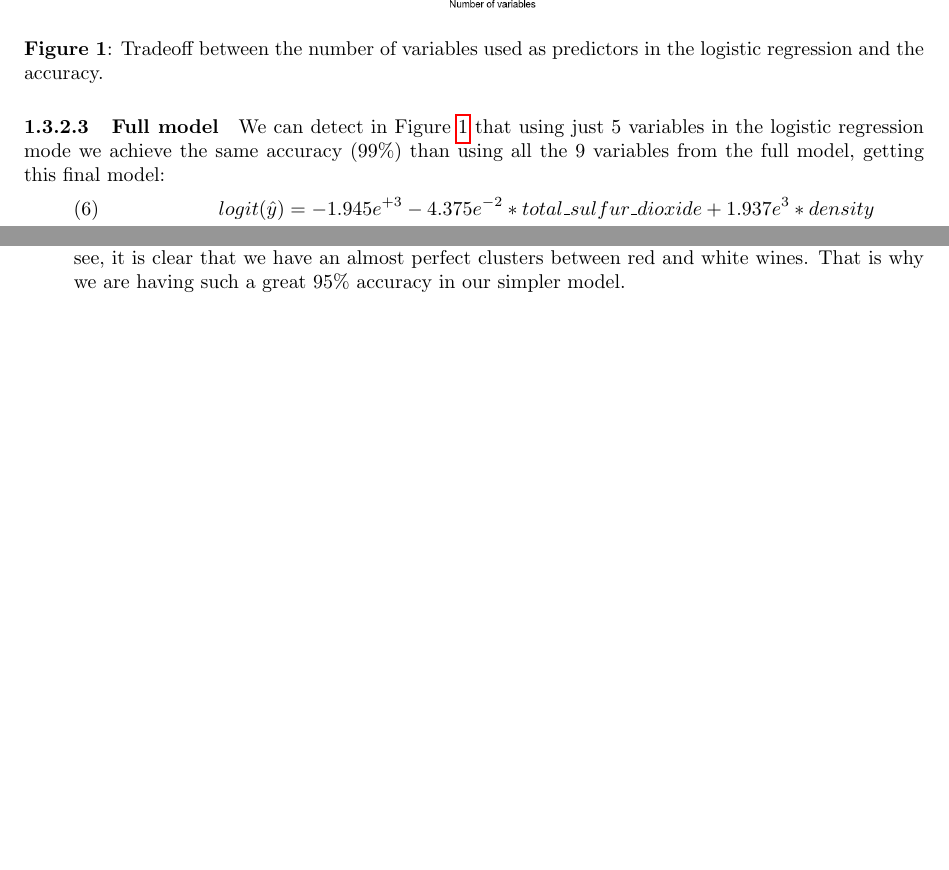
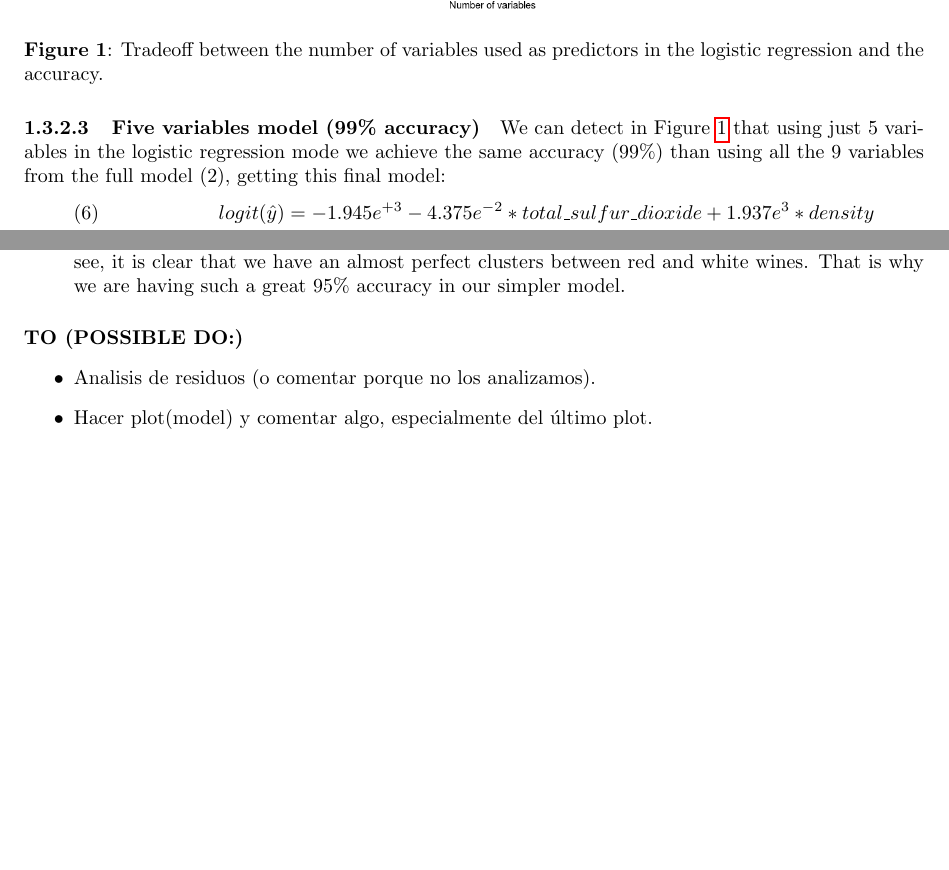
Before and after one commit to dansmachina/wines-data-analysis, a LaTeX thesis (report/template.tex): two parts of pages 5 and 6 of 6, joined at a grey line, cut so that both start at the same text, the shorter picture padded with empty space. Compiled offline with pdfLaTeX.

Commit message:
Added possible TODO tasks in logistic regression.

```diff
--- a/report/template.tex
+++ b/report/template.tex
@@ -12,9 +12,10 @@
 \usepackage{amsfonts}
 \usepackage{amsmath}
 \usepackage{hyperref}
-\usepackage{titlesec}
 
+\setcounter{tocdepth}{4}
 \setcounter{secnumdepth}{4}
+
 \oddsidemargin=0.15in
 \evensidemargin=0.15in
 \topmargin=-.5in
@@ -190,8 +192,8 @@ We stop here, since the addition of more variables does not significantly increa
 	\label{figure:accuracy-model}
 \end{figure}
 
-\paragraph{Full model}
-We can detect in Figure \ref{figure:accuracy-model} that using just 5 variables in the logistic regression mode we achieve the same accuracy (99\%) than using all the 9 variables from the full model, getting this final model:
+\paragraph{Five variables model (99\% accuracy)}
+We can detect in Figure \ref{figure:accuracy-model} that using just 5 variables in the logistic regression mode we achieve the same accuracy (99\%) than using all the 9 variables from the full model (2), getting this final model:
 \begin{equation*}
 \begin{aligned}
 (6) \ \ \ \ \ \ \ \ \ \ \ \ \ \ \ \ \  \   logit(\hat{y}) = -1.945e^{+3}  -4.375e^{-2}*total\_sulfur\_dioxide + 1.937e^{3}*density \\ \  -7.818e^{-1}*residual\_sugar \\  + \ 2.065*alcohol \\ + \ 7.016*volatile\_acidity
@@ -219,4 +221,9 @@ After our analysis, we have seen that two different approaches are possible in o
 	This plot shows the variables `density` and `total\_sulphur\_dioxide` but colored by type. As we can see, it is clear that we have an almost perfect clusters between red and white wines. That is why we are having such a great 95\% accuracy in our simpler model.
 \end{itemize}
 
+\paragraph*{TO (POSSIBLE DO:)}
+\begin{itemize}
+	\item Analisis de residuos (o comentar porque no los analizamos).
+	\item Hacer plot(model) y comentar algo, especialmente del último plot.
+\end{itemize}
 \end{document}
```
Also changed, not shown: report/template.pdf, report/template.tex (9 more changed lines), 5 other files.
